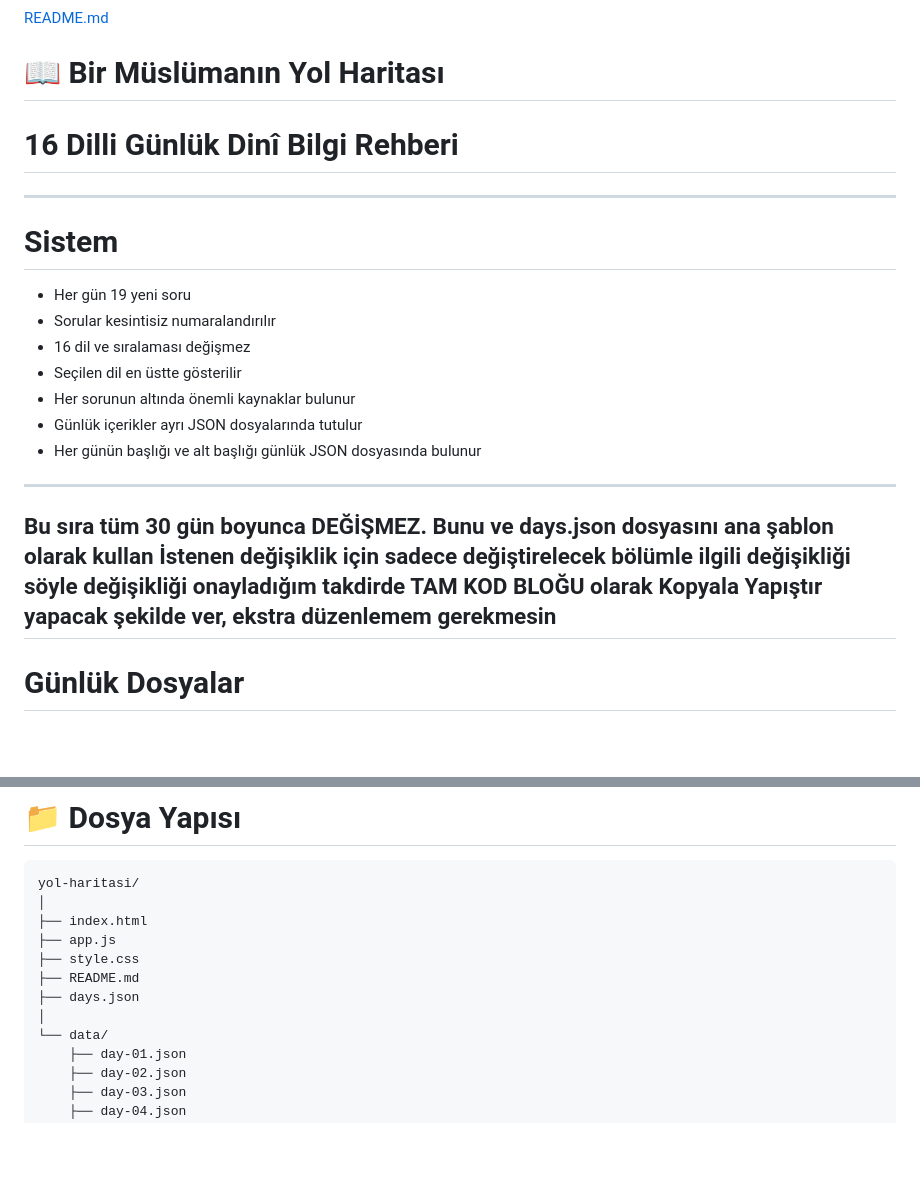
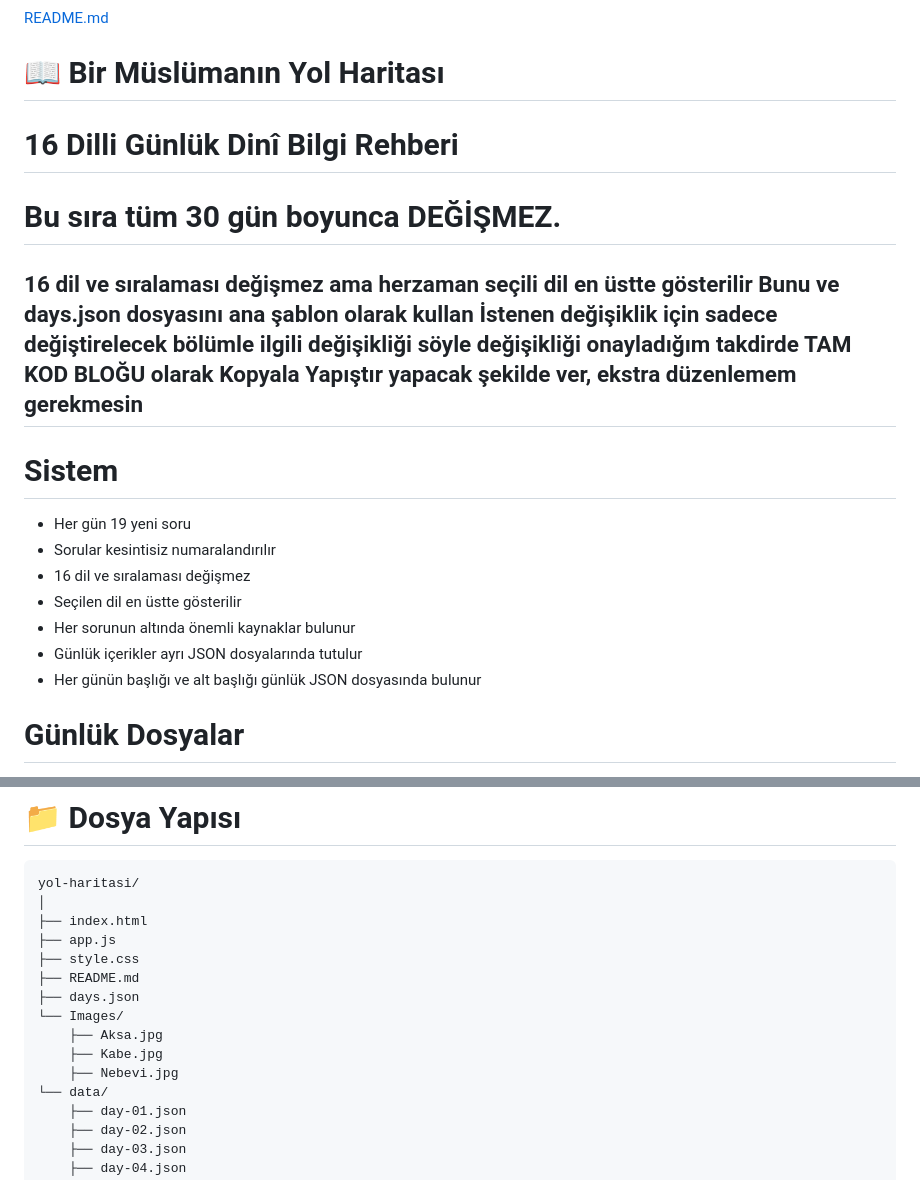
Before and after one commit to mckurdi27/yol-haritasi, a Markdown page: README.md, 2 parts joined by grey strips. GitHub-like rendering; blank space fills up the shorter version.

```diff
--- a/README.md
+++ b/README.md
@@ -1,7 +1,17 @@
 [README.md](https://github.com/user-attachments/files/31196731/README.md)
 # 📖 Bir Müslümanın Yol Haritası
+
 # 16 Dilli Günlük Dinî Bilgi Rehberi
+
+# Bu sıra tüm 30 gün boyunca DEĞİŞMEZ.
+16 dil ve sıralaması değişmez ama herzaman seçili dil en üstte gösterilir
+Bunu  ve days.json dosyasını ana şablon olarak kullan
+İstenen değişiklik için sadece değiştirelecek bölümle ilgili değişikliği söyle
+değişikliği onayladığım takdirde
+TAM KOD BLOĞU olarak
+Kopyala Yapıştır yapacak şekilde ver, ekstra düzenlemem gerekmesin
 ---
+
 # Sistem
 - Her gün 19 yeni soru
 - Sorular kesintisiz numaralandırılır
@@ -10,14 +20,7 @@
 - Her sorunun altında önemli kaynaklar bulunur
 - Günlük içerikler ayrı JSON dosyalarında tutulur
 - Her günün başlığı ve alt başlığı günlük JSON dosyasında bulunur
----
-Bu sıra tüm 30 gün boyunca DEĞİŞMEZ.
-Bunu  ve days.json dosyasını ana şablon olarak kullan
-İstenen değişiklik için sadece değiştirelecek bölümle ilgili değişikliği söyle
-değişikliği onayladığım takdirde
-TAM KOD BLOĞU olarak
-Kopyala Yapıştır yapacak şekilde ver, ekstra düzenlemem gerekmesin
----
+
 # Günlük Dosyalar
 Her günün içeriği:`data/day-XX.json`şeklinde eklenir.
 Örneğin:
@@ -59,7 +62,10 @@ yol-haritasi/
 ├── style.css
 ├── README.md
 ├── days.json
-│
+└── Images/
+    ├── Aksa.jpg
+    ├── Kabe.jpg
+    ├── Nebevi.jpg
 └── data/
     ├── day-01.json
     ├── day-02.json
```
